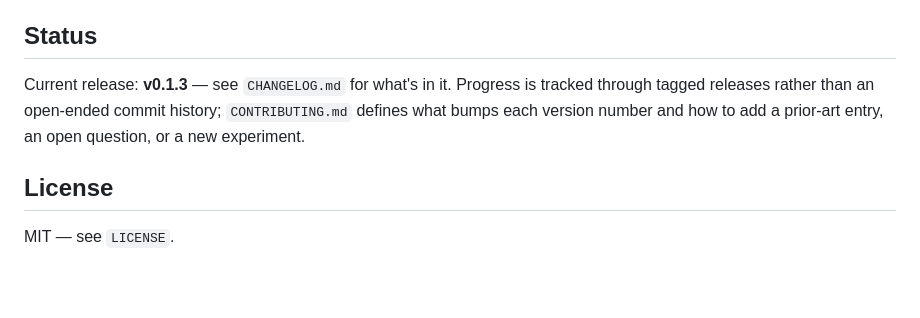
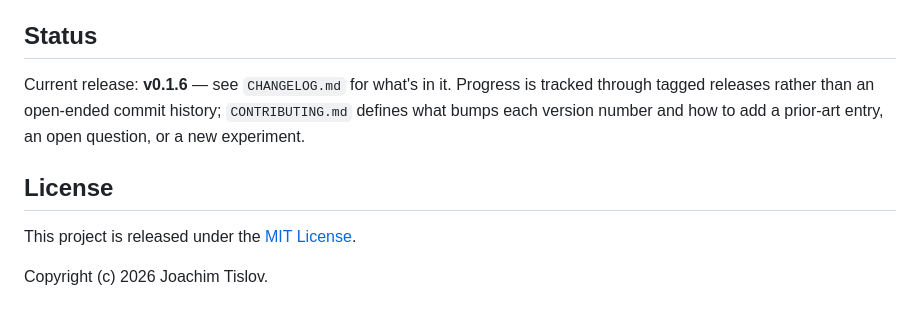
Before and after one commit to JoachimTislov/terseus, a Markdown page: README.md, the part around the change. GitHub-like rendering; blank space fills up the shorter version.

Commit message:
Prepare first public release
Document the MIT license explicitly in the README and mark v0.1.6 as the first public Terseus release.

Co-authored-by: Copilot <223556219+Copilot@users.noreply.github.com>

```diff
--- a/README.md
+++ b/README.md
@@ -67,11 +67,13 @@ this scaffold imposes.
 
 ## Status
 
-Current release: **v0.1.3** — see `CHANGELOG.md` for what's in it.
+Current release: **v0.1.6** — see `CHANGELOG.md` for what's in it.
 Progress is tracked through tagged releases rather than an open-ended
 commit history; `CONTRIBUTING.md` defines what bumps each version number
 and how to add a prior-art entry, an open question, or a new experiment.
 
 ## License
 
-MIT — see `LICENSE`.
+This project is released under the [MIT License](LICENSE).
+
+Copyright (c) 2026 Joachim Tislov.
```
Also changed, not shown: CHANGELOG.md (+4 -0 lines).
